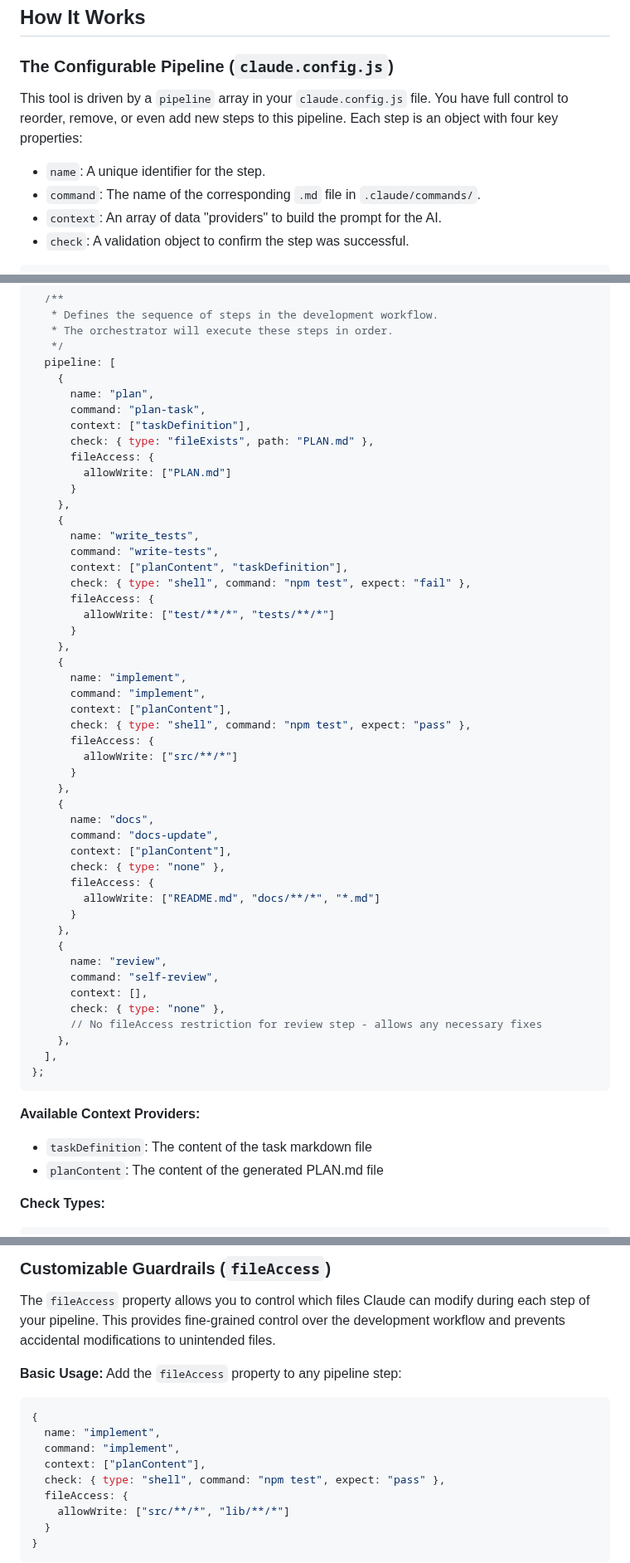
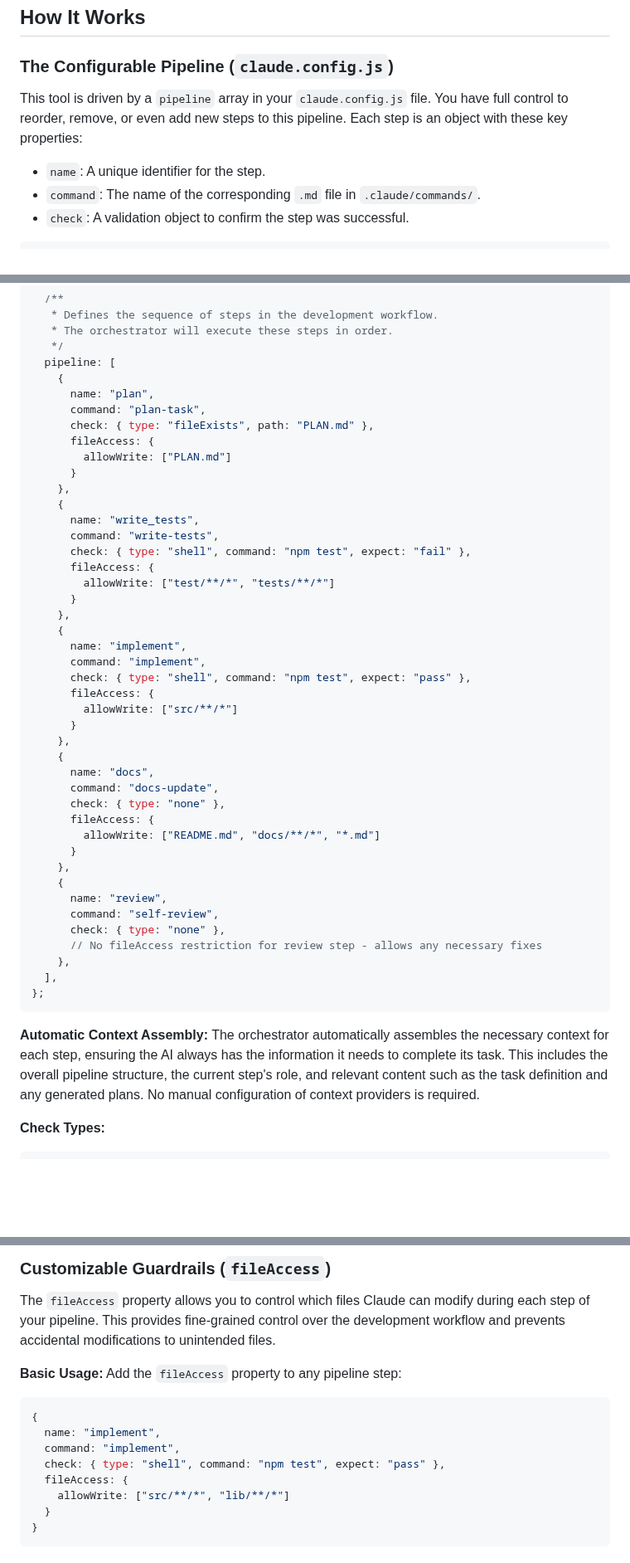
Before and after one commit to ClaireGSB/cat-herder, a Markdown page: README.md, 3 parts joined by grey strips. Shown at 83% size. GitHub-like rendering; blank space fills up the shorter version.

Commit message:
Documentation: Update README.md to reflect simplified configuration and new prompt logic
- Remove all context arrays from pipeline configuration examples
- Remove "Available Context Providers" section
- Add explanation of automatic context assembly system
- Update property descriptions to reflect current architecture

````diff
--- a/README.md
+++ b/README.md
@@ -137,11 +137,10 @@ echo "\n✅ Fresh test environment is ready!"
 
 ### The Configurable Pipeline (`claude.config.js`)
 
-This tool is driven by a `pipeline` array in your `claude.config.js` file. You have full control to reorder, remove, or even add new steps to this pipeline. Each step is an object with four key properties:
+This tool is driven by a `pipeline` array in your `claude.config.js` file. You have full control to reorder, remove, or even add new steps to this pipeline. Each step is an object with these key properties:
 
 -   `name`: A unique identifier for the step.
 -   `command`: The name of the corresponding `.md` file in `.claude/commands/`.
--   `context`: An array of data "providers" to build the prompt for the AI.
 -   `check`: A validation object to confirm the step was successful.
 
 ```javascript
@@ -172,7 +171,6 @@ module.exports = {
     {
       name: "plan",
       command: "plan-task",
-      context: ["taskDefinition"],
       check: { type: "fileExists", path: "PLAN.md" },
       fileAccess: {
         allowWrite: ["PLAN.md"]
@@ -181,7 +179,6 @@ module.exports = {
     {
       name: "write_tests",
       command: "write-tests",
-      context: ["planContent", "taskDefinition"],
       check: { type: "shell", command: "npm test", expect: "fail" },
       fileAccess: {
         allowWrite: ["test/**/*", "tests/**/*"]
@@ -190,7 +187,6 @@ module.exports = {
     {
       name: "implement",
       command: "implement",
-      context: ["planContent"],
       check: { type: "shell", command: "npm test", expect: "pass" },
       fileAccess: {
         allowWrite: ["src/**/*"]
@@ -199,7 +195,6 @@ module.exports = {
     {
       name: "docs",
       command: "docs-update",
-      context: ["planContent"],
       check: { type: "none" },
       fileAccess: {
         allowWrite: ["README.md", "docs/**/*", "*.md"]
@@ -208,7 +203,6 @@ module.exports = {
     {
       name: "review",
       command: "self-review",
-      context: [],
       check: { type: "none" },
       // No fileAccess restriction for review step - allows any necessary fixes
     },
@@ -216,9 +210,8 @@ module.exports = {
 };
 ```
 
-**Available Context Providers:**
-- `taskDefinition`: The content of the task markdown file
-- `planContent`: The content of the generated PLAN.md file
+**Automatic Context Assembly:**
+The orchestrator automatically assembles the necessary context for each step, ensuring the AI always has the information it needs to complete its task. This includes the overall pipeline structure, the current step's role, and relevant content such as the task definition and any generated plans. No manual configuration of context providers is required.
 
 **Check Types:**
 ```javascript
@@ -246,7 +239,6 @@ Add the `fileAccess` property to any pipeline step:
 {
   name: "implement",
   command: "implement",
-  context: ["planContent"],
   check: { type: "shell", command: "npm test", expect: "pass" },
   fileAccess: {
     allowWrite: ["src/**/*", "lib/**/*"]
````
Also changed, not shown: PLAN.md (+1 -1 lines).
